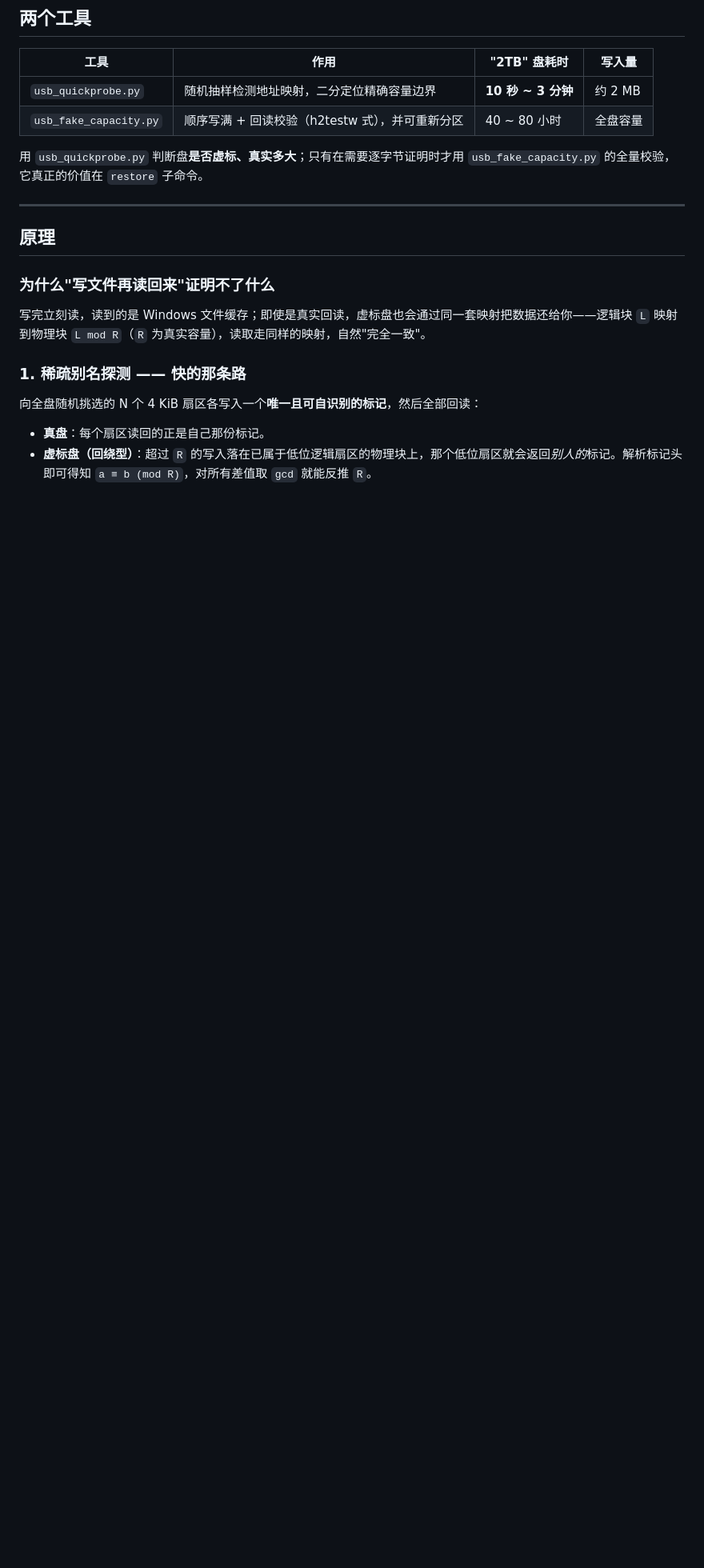
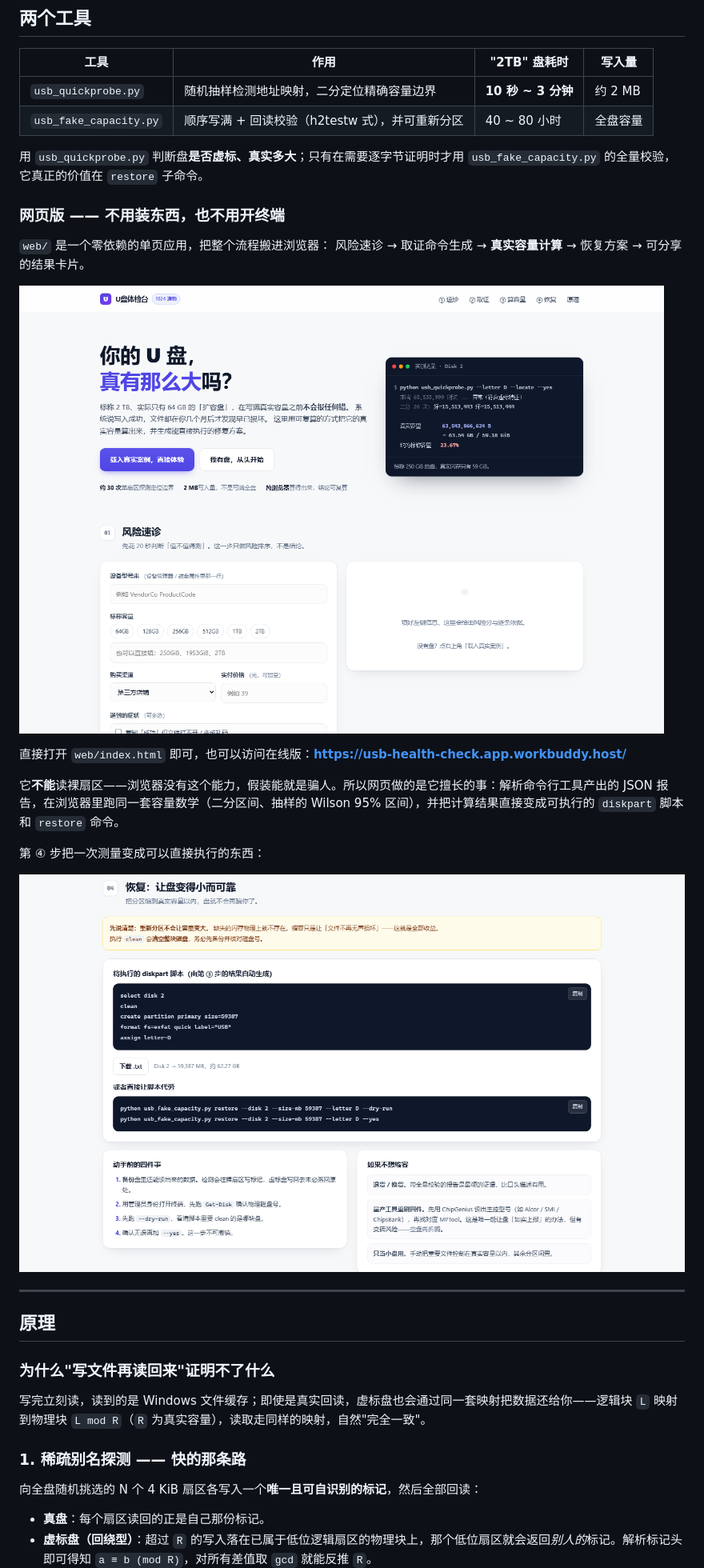
Before and after one commit to dscdtc/usb-storage-fake-capacity-checker, a Markdown page: README.zh-CN.md, the part around one of its changes. Shown at 80% size. Rendered like a GitHub page; pictures changed too: docs/shot-home.png (added), docs/shot-restore.png (added); blank space fills up the shorter version.

```diff
--- a/README.zh-CN.md
+++ b/README.zh-CN.md
@@ -34,6 +35,21 @@
 | `usb_fake_capacity.py` | 顺序写满 + 回读校验（h2testw 式），并可重新分区 | 40 ~ 80 小时 | 全盘容量 |
 
 用 `usb_quickprobe.py` 判断盘**是否虚标、真实多大**；只有在需要逐字节证明时才用 `usb_fake_capacity.py` 的全量校验，它真正的价值在 `restore` 子命令。
+
+### 网页版 —— 不用装东西，也不用开终端
+
+`web/` 是一个零依赖的单页应用，把整个流程搬进浏览器：
+风险速诊 → 取证命令生成 → **真实容量计算** → 恢复方案 → 可分享的结果卡片。
+
+![U盘体检台 网页版](docs/shot-home.png)
+
+直接打开 `web/index.html` 即可，也可以访问在线版：**<https://usb-health-check.app.workbuddy.host/>**
+
+它**不能**读裸扇区——浏览器没有这个能力，假装能就是骗人。所以网页做的是它擅长的事：解析命令行工具产出的 JSON 报告，在浏览器里跑同一套容量数学（二分区间、抽样的 Wilson 95% 区间），并把计算结果直接变成可执行的 `diskpart` 脚本和 `restore` 命令。
+
+第 ④ 步把一次测量变成可以直接执行的东西：
+
+![生成的 diskpart 脚本与恢复命令](docs/shot-restore.png)
 
 ---
 
```
Also changed, not shown: other parts of README.zh-CN.md (+6 -0 lines), .workbuddy/memory/2026-10-21.md (deleted, +0 -50 lines), .workbuddy/memory/MEMORY.md (deleted, +0 -15 lines), README.md (+21 -0 lines), docs/shot-calc.png (added), docs/shot-diagnose.png (added), 6 other files.
